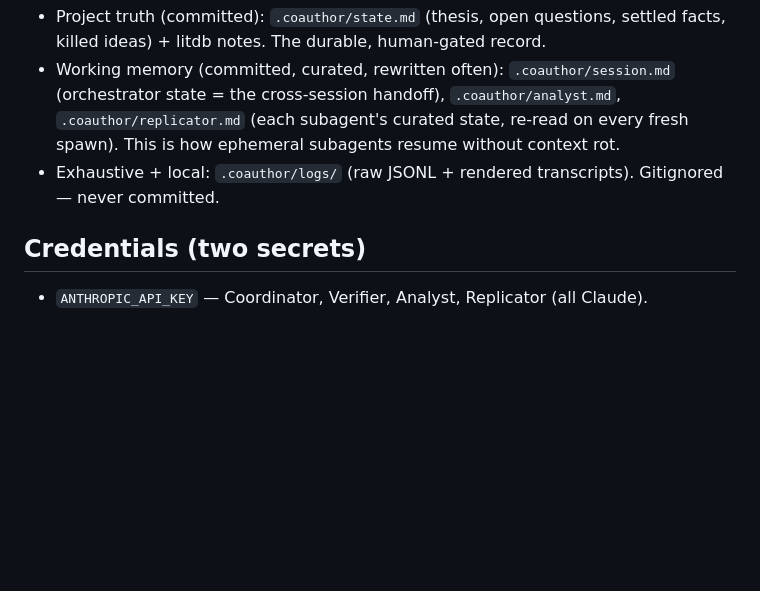
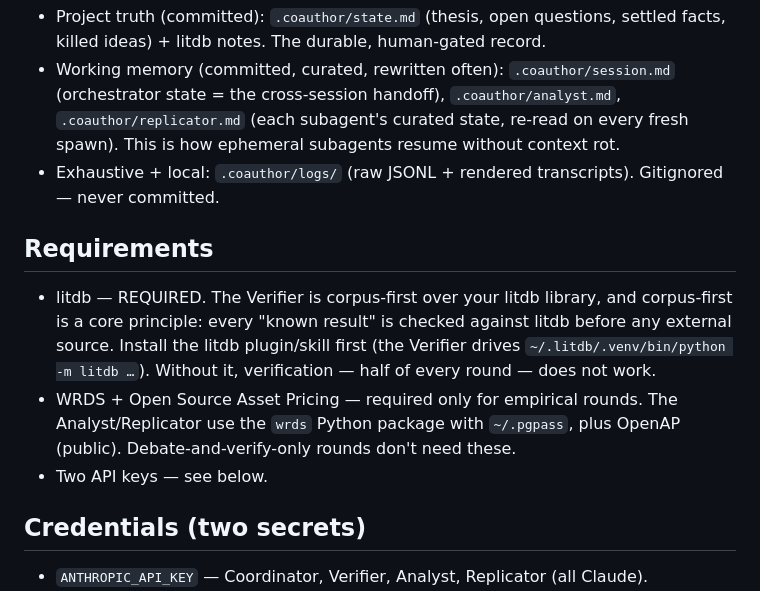
Before and after one commit to kerryback/skills, a Markdown page: plugins/coauthor/README.md, the part around the change. GitHub-like rendering; blank space fills up the shorter version.

Commit message:
Document litdb as a required dependency
litdb is not optional: the Verifier is corpus-first over it and every
fact-check routes through it, so without litdb the verification half of a
round does not function. Noted in README (Requirements), SKILL.md (checked
early by the Coordinator), and the init reminder. Verified the installed
litdb CLI exposes the subcommands the Verifier charter uses.

Co-Authored-By: Claude Opus 4.8 (1M context) <noreply@anthropic.com>

```diff
--- a/plugins/coauthor/README.md
+++ b/plugins/coauthor/README.md
@@ -40,6 +40,18 @@ analyst's code/data/results).
 - Exhaustive + local: `.coauthor/logs/` (raw JSONL + rendered transcripts).
   Gitignored — never committed.
 
+## Requirements
+
+- litdb — REQUIRED. The Verifier is corpus-first over your litdb library, and
+  corpus-first is a core principle: every "known result" is checked against litdb
+  before any external source. Install the litdb plugin/skill first (the Verifier
+  drives `~/.litdb/.venv/bin/python -m litdb …`). Without it, verification — half
+  of every round — does not work.
+- WRDS + Open Source Asset Pricing — required only for empirical rounds. The
+  Analyst/Replicator use the `wrds` Python package with `~/.pgpass`, plus OpenAP
+  (public). Debate-and-verify-only rounds don't need these.
+- Two API keys — see below.
+
 ## Credentials (two secrets)
 
 - `ANTHROPIC_API_KEY` — Coordinator, Verifier, Analyst, Replicator (all Claude).
```
Also changed, not shown: 2 other files.
